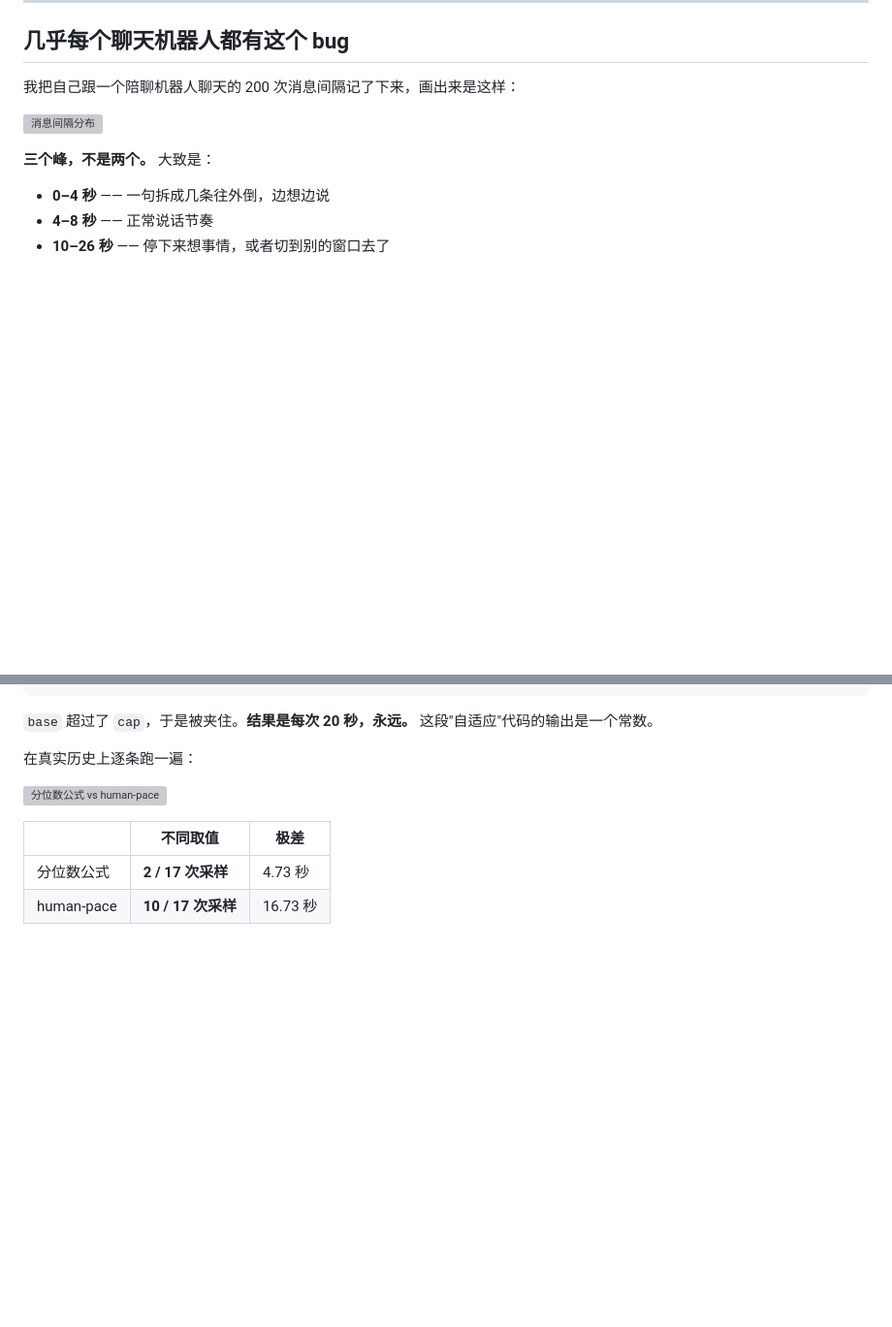
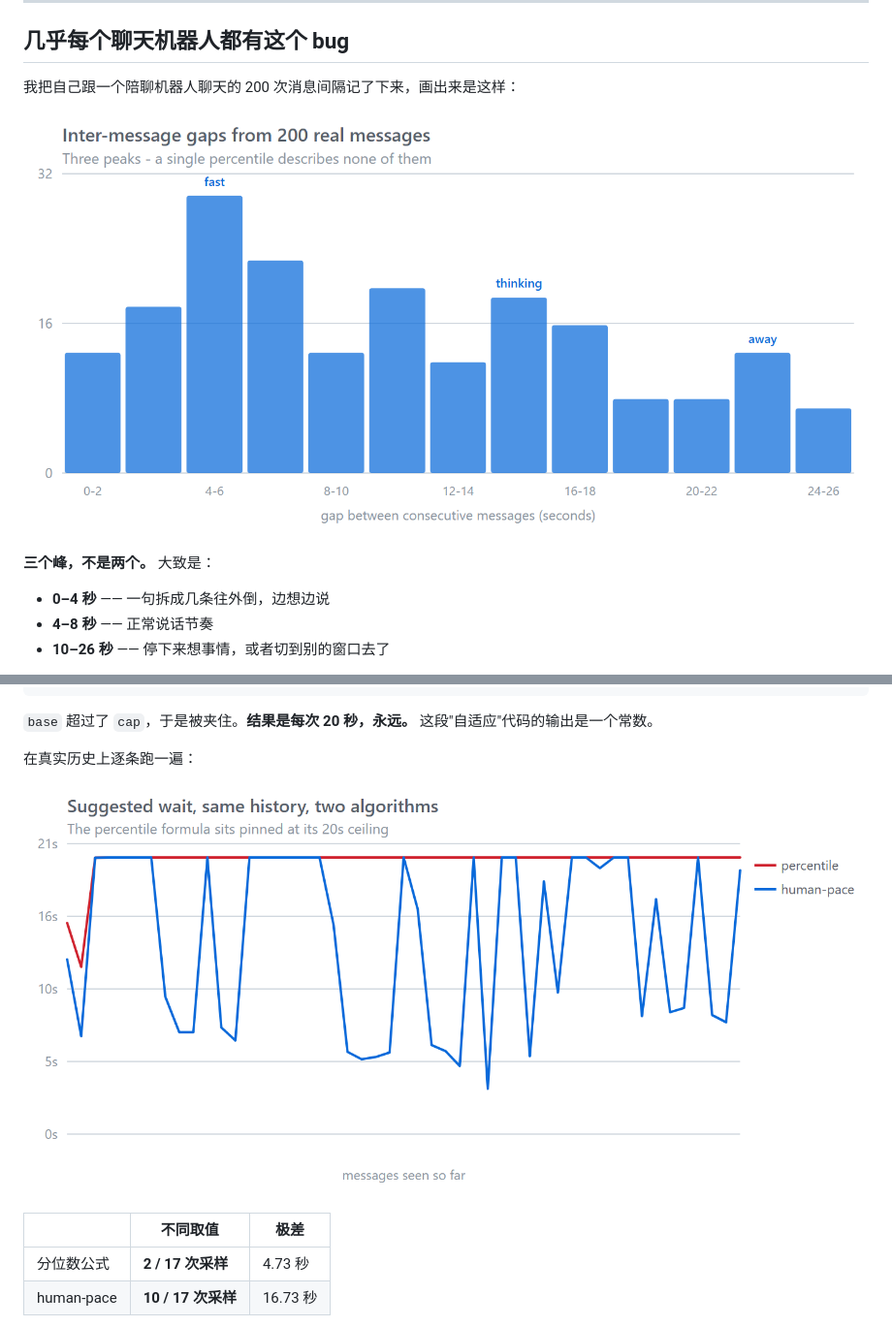
Before and after one commit to neeeeeedcomputer-coder/human-pace, a Markdown page: README.zh-CN.md, 2 parts joined by grey strips. Shown at 97% size. GitHub-like rendering; pictures changed too: assets/three-peaks.png (added), assets/window.png (added); blank space fills up the shorter version; grey boxes are pictures that could not be loaded.

```diff
--- a/README.zh-CN.md
+++ b/README.zh-CN.md
@@ -12,7 +12,7 @@
 
 我把自己跟一个陪聊机器人聊天的 200 次消息间隔记了下来，画出来是这样：
 
-![消息间隔分布](assets/three-peaks.svg)
+![消息间隔分布](assets/three-peaks.png)
 
 **三个峰，不是两个。** 大致是：
 
@@ -32,7 +32,7 @@ window = clamp(base, 2.5, cap)                 # → 20.0
 
 在真实历史上逐条跑一遍：
 
-![分位数公式 vs human-pace](assets/window.svg)
+![分位数公式 vs human-pace](assets/window.png)
 
 | | 不同取值 | 极差 |
 |---|---|---|
```
Also changed, not shown: README.md (+2 -2 lines), 2 other files.
